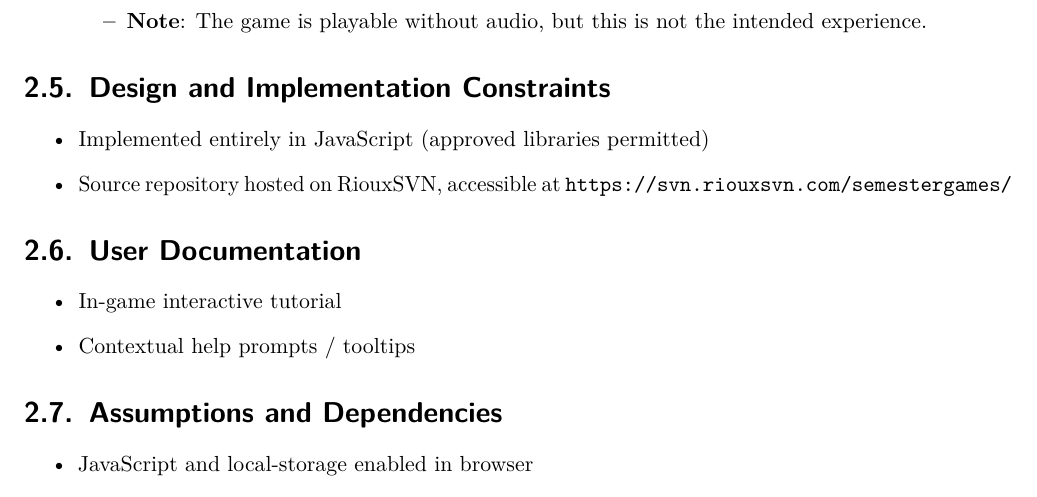
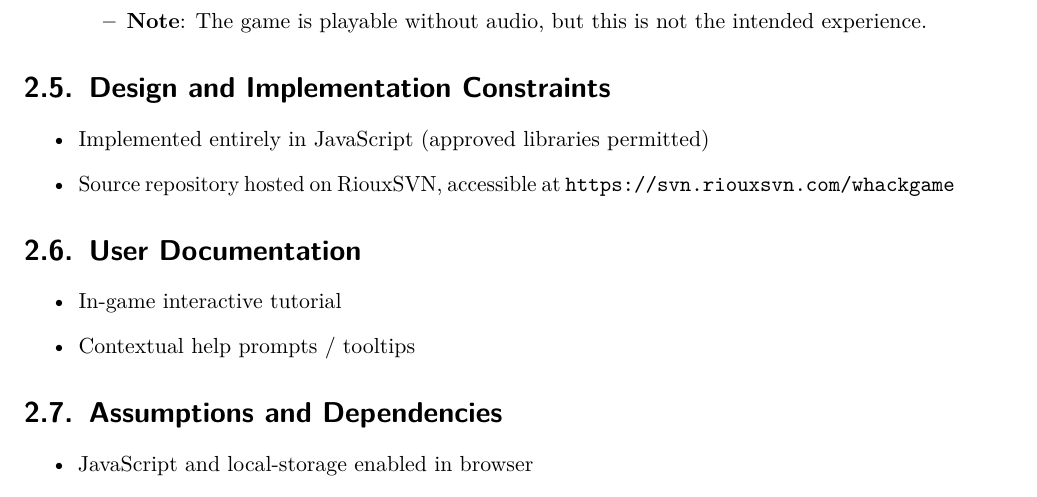
Before and after one commit to BettinoCodes/Whack-A-Prof, a LaTeX document (specifications.TeX): part of page 5 of 12, cut so that both start at the same text. Compiled offline with pdfLaTeX.

Commit message:
Corrected SVN URL
git-svn-id: https://svn.riouxsvn.com/whackgame/trunk@53 a8e20f5a-5294-4955-b0ad-28abc733a230

```diff
--- a/specifications.TeX
+++ b/specifications.TeX
@@ -124,7 +124,7 @@ The structure follows IEEE Std 830-1998 (SRS).
 \section{Design and Implementation Constraints}
 \begin{itemize}
   \item Implemented entirely in JavaScript (approved libraries permitted)
-  \item Source repository hosted on RiouxSVN, accessible at \url{https://svn.riouxsvn.com/semestergames/}
+  \item Source repository hosted on RiouxSVN, accessible at \url{https://svn.riouxsvn.com/whackgame}
 \end{itemize}
 
 \section{User Documentation}
```
Also changed, not shown: specifications.pdf.
